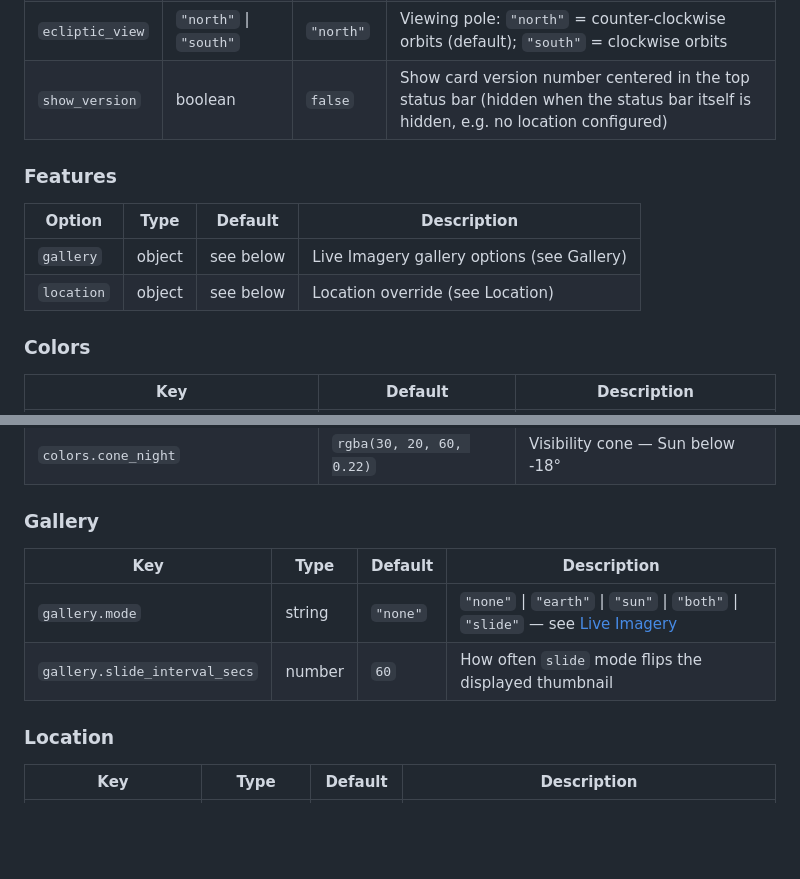
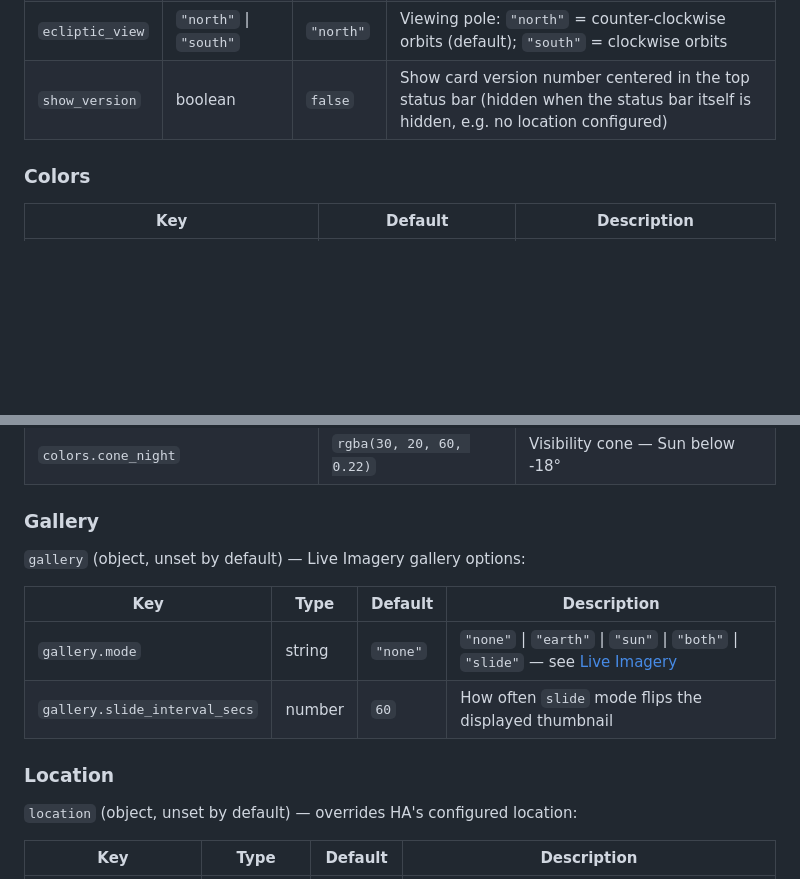
Before and after one commit to marcintk/ha-planetary-solar-system-card, a Markdown page: README.md, 2 parts joined by grey strips. GitHub-like rendering; blank space fills up the shorter version.

Commit message:
docs: inline Features pointer rows into Gallery/Location sections
Features table only pointed to Gallery/Location subsections with no
extra info — fold that into a one-line intro on each subsection.

Co-Authored-By: Claude Sonnet 5 <noreply@anthropic.com>

```diff
--- a/README.md
+++ b/README.md
@@ -124,13 +124,6 @@ gallery:
 | `ecliptic_view` | `"north"` \| `"south"`            | `"north"` | Viewing pole: `"north"` = counter-clockwise orbits (default); `"south"` = clockwise orbits                                         |
 | `show_version`  | boolean                           | `false`   | Show card version number centered in the top status bar (hidden when the status bar itself is hidden, e.g. no location configured) |
 
-### Features
-
-| Option     | Type   | Default   | Description                                |
-| ---------- | ------ | --------- | ------------------------------------------ |
-| `gallery`  | object | see below | Live Imagery gallery options (see Gallery) |
-| `location` | object | see below | Location override (see Location)           |
-
 ### Colors
 
 | Key                                 | Default                            | Description                                            |
@@ -148,6 +141,8 @@ gallery:
 
 ### Gallery
 
+`gallery` (object, unset by default) — Live Imagery gallery options:
+
 | Key                           | Type   | Default  | Description                                                                                   |
 | ----------------------------- | ------ | -------- | --------------------------------------------------------------------------------------------- |
 | `gallery.mode`                | string | `"none"` | `"none"` \| `"earth"` \| `"sun"` \| `"both"` \| `"slide"` — see [Live Imagery](#live-imagery) |
@@ -155,6 +150,8 @@ gallery:
 
 ### Location
 
+`location` (object, unset by default) — overrides HA's configured location:
+
 | Key                  | Type                 | Default   | Description                                                                                                  |
 | -------------------- | -------------------- | --------- | ------------------------------------------------------------------------------------------------------------ |
 | `location.latitude`  | number (-90 to 90)   | HA config | Overrides HA's latitude for hemisphere/season/twilight math. Requires `location.longitude` too, else ignored |
```
